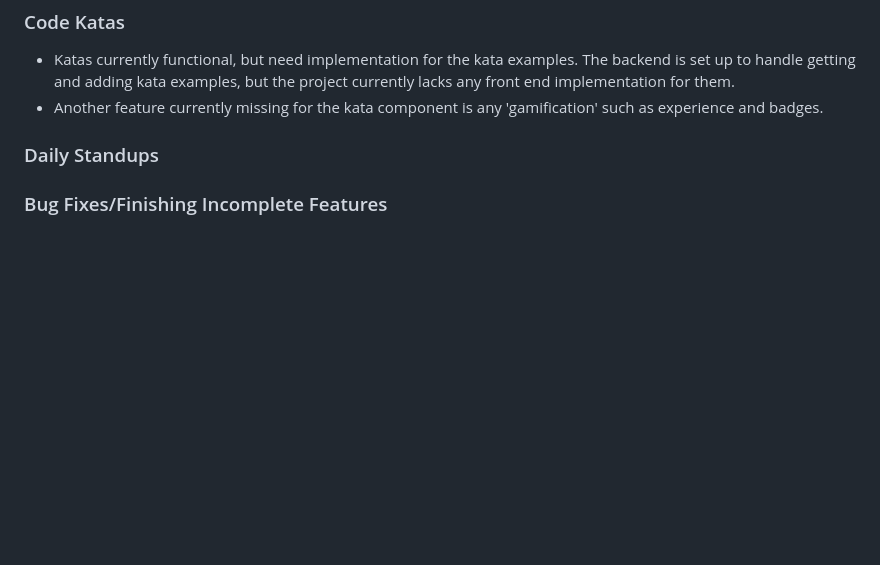
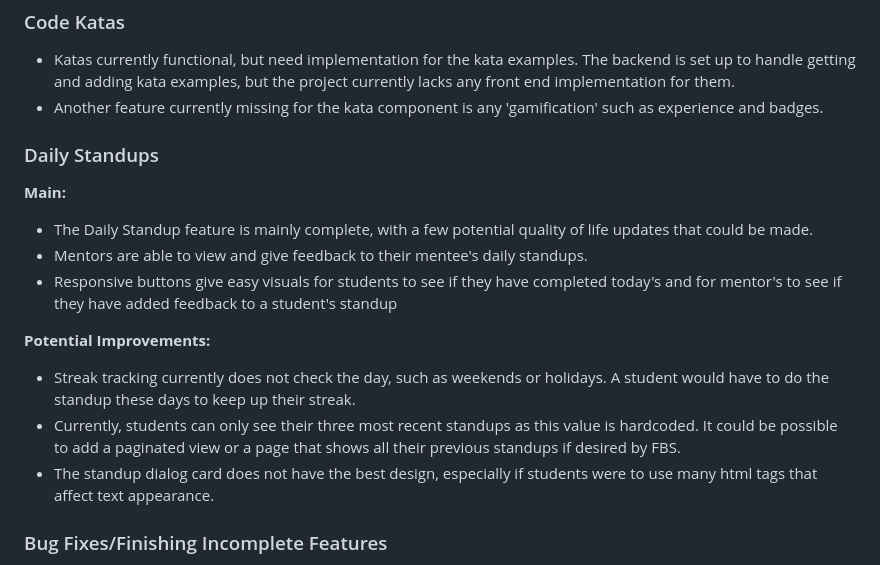
Before and after one commit to cernalpanic/CREATE, a Markdown page: README.md, the part around the change. Rendered like a GitHub page; blank space fills up the shorter version.

Commit message:
DailyStandup readme update

```diff
--- a/README.md
+++ b/README.md
@@ -94,6 +94,15 @@ Our team left some notes below for where we left off on each line item.
 - Another feature currently missing for the kata component is any 'gamification' such as experience and badges.
 
 ### Daily Standups
+**Main:**
+- The Daily Standup feature is mainly complete, with a few potential quality of life updates that could be made.
+- Mentors are able to view and give feedback to their mentee's daily standups.
+- Responsive buttons give easy visuals for students to see if they have completed today's and for mentor's to see if they have added feedback to a student's standup
+
+**Potential Improvements:**
+- Streak tracking currently does not check the day, such as weekends or holidays. A student would have to do the standup these days to keep up their streak.
+- Currently, students can only see their three most recent standups as this value is hardcoded. It could be possible to add a paginated view or a page that shows all their previous standups if desired by FBS.
+- The standup dialog card does not have the best design, especially if students were to use many html tags that affect text appearance.
 
 ### Bug Fixes/Finishing Incomplete Features
 **Main Problem:** There were bugs present in the project, along with unfinished features that were present on the web app
```
